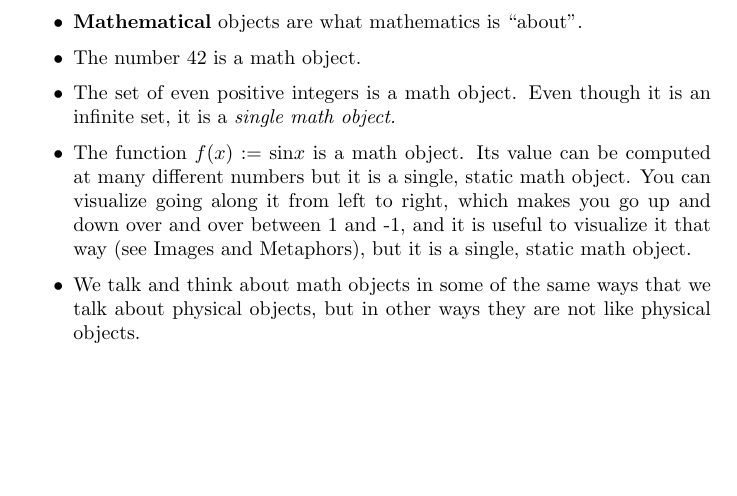
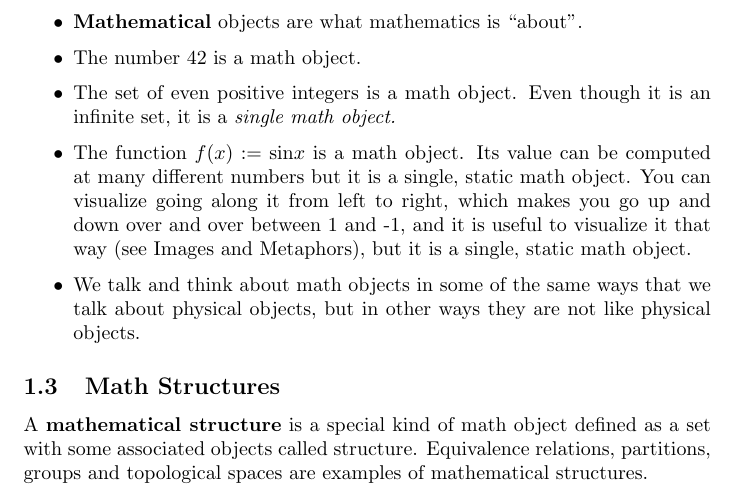
Before and after one commit to pcranaway/abstractmath, a LaTeX document (AbstractMath.tex, which reads UnderstandingMath.tex): part of page 3 of 3, cut so that both start at the same text, the shorter picture padded with empty space. Compiled offline with pdfLaTeX.

Commit message:
(UnderstandingMath) add math structures section

```diff
--- a/UnderstandingMath.tex
+++ b/UnderstandingMath.tex
@@ -36,3 +36,6 @@
                   that we talk about physical objects, but in other ways they are
                   not like physical objects.}
         \end{itemize}
+
+    \subsection{Math Structures}
+        A \textbf{mathematical structure} is a special kind of math object defined as a set with some associated objects called structure.  Equivalence relations, partitions, groups and topological spaces are examples of mathematical structures.
```
